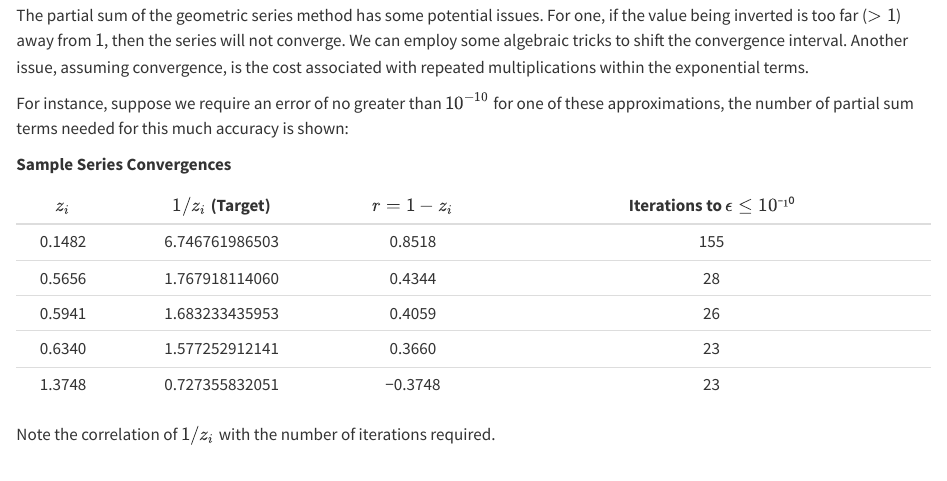
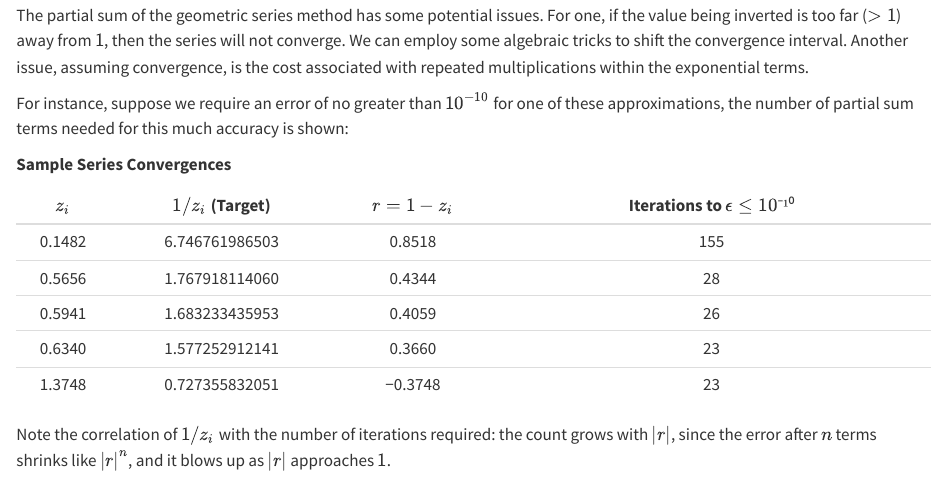
Before and after one commit to camcos-sjsu/fhe-intro-book, a Quarto document (division/geometric-series.qmd): the page in a window 1100 px wide, from 340 px down. Rendered offline with R 4.5, knitr and Pandoc in place of Quarto, with nearby package versions.

Commit message:
added visual for "geometric-series.qmd"

````diff
--- a/division/geometric-series.qmd
+++ b/division/geometric-series.qmd
@@ -16,7 +16,7 @@ For instance, suppose we require an error of no greater than $10^{-10}$ for one
 | 0.6340 |  1.577252912141  |   0.3660    |                23                 |
 | 1.3748 |  0.727355832051  |   −0.3748   |                23                 |
 
-Note the correlation of $1/z_i$ with the number of iterations required.
+Note the correlation of $1/z_i$ with the number of iterations required: the count grows with $|r|$, since the error after $n$ terms shrinks like $|r|^n$, and it blows up as $|r|$ approaches $1$.
 
 ```{r}
 #| echo: false
````
